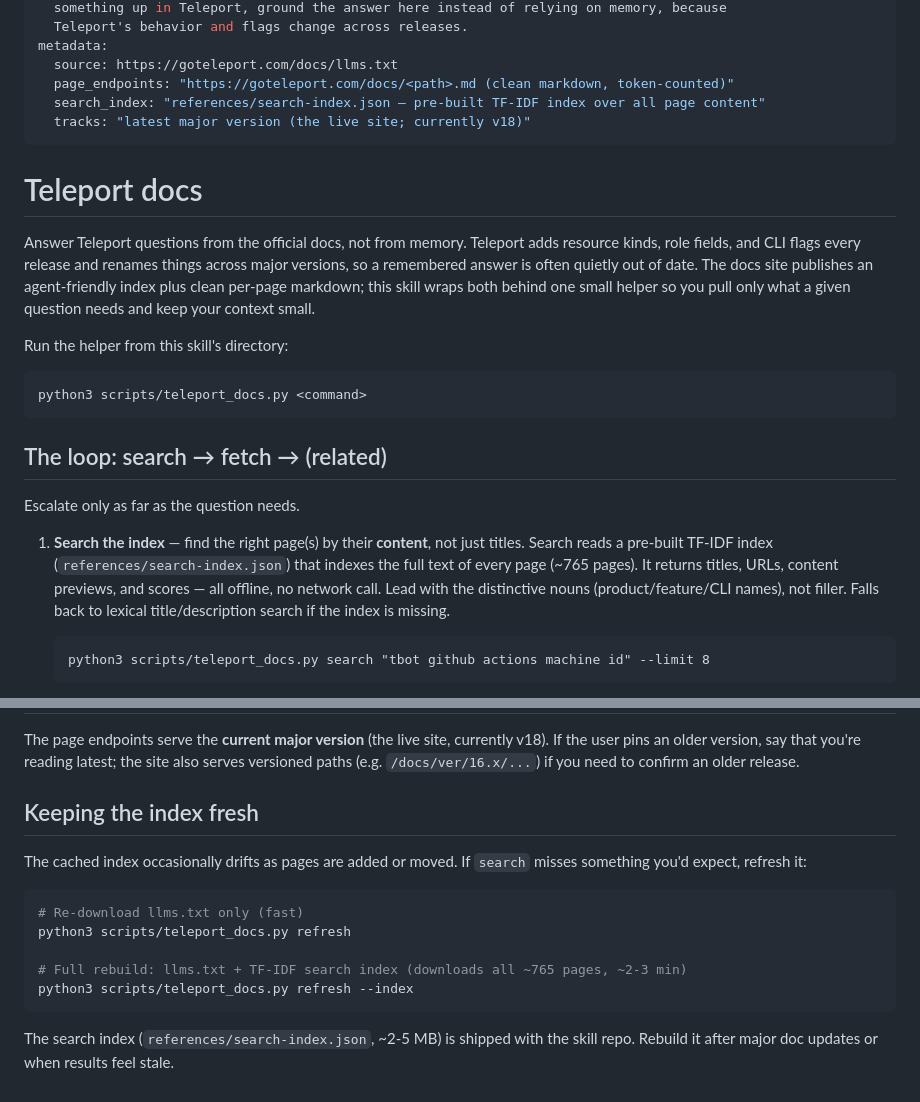
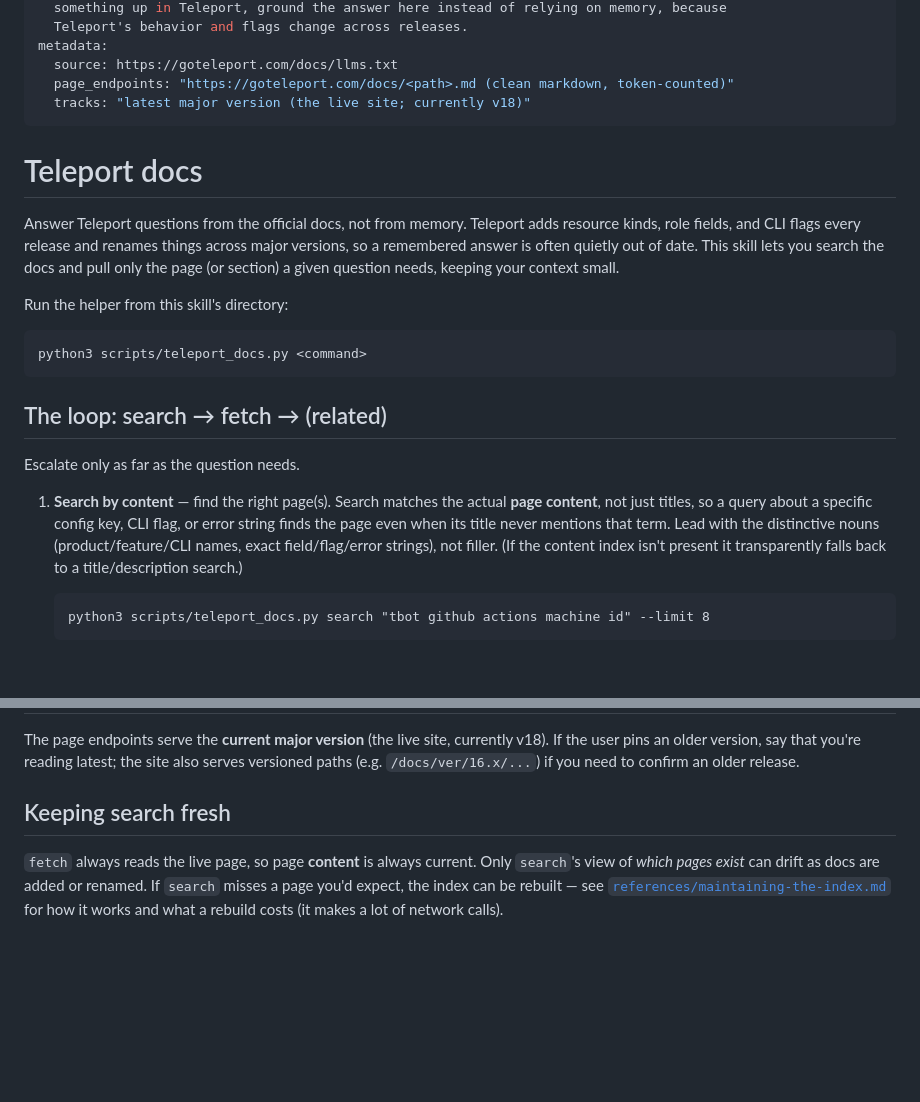
Before and after one commit to so0k/teleport-skill, a Markdown page: SKILL.md, 2 parts joined by grey strips. Drawn GitHub-style; blank space fills up the shorter version.

````diff
--- a/SKILL.md
+++ b/SKILL.md
@@ -14,7 +14,6 @@ description: >-
 metadata:
   source: https://goteleport.com/docs/llms.txt
   page_endpoints: "https://goteleport.com/docs/<path>.md (clean markdown, token-counted)"
-  search_index: "references/search-index.json — pre-built TF-IDF index over all page content"
   tracks: "latest major version (the live site; currently v18)"
 ---
 
@@ -22,9 +21,8 @@ metadata:
 
 Answer Teleport questions from the official docs, not from memory. Teleport adds resource
 kinds, role fields, and CLI flags every release and renames things across major versions, so
-a remembered answer is often quietly out of date. The docs site publishes an agent-friendly
-index plus clean per-page markdown; this skill wraps both behind one small helper so you pull
-only what a given question needs and keep your context small.
+a remembered answer is often quietly out of date. This skill lets you search the docs and pull
+only the page (or section) a given question needs, keeping your context small.
 
 Run the helper from this skill's directory:
 
@@ -36,11 +34,11 @@ python3 scripts/teleport_docs.py <command>
 
 Escalate only as far as the question needs.
 
-1. **Search the index** — find the right page(s) by their **content**, not just titles.
-   Search reads a pre-built TF-IDF index (`references/search-index.json`) that indexes the
-   full text of every page (~765 pages). It returns titles, URLs, content previews, and scores —
-   all offline, no network call. Lead with the distinctive nouns (product/feature/CLI names),
-   not filler. Falls back to lexical title/description search if the index is missing.
+1. **Search by content** — find the right page(s). Search matches the actual **page content**,
+   not just titles, so a query about a specific config key, CLI flag, or error string finds the
+   page even when its title never mentions that term. Lead with the distinctive nouns
+   (product/feature/CLI names, exact field/flag/error strings), not filler. (If the content
+   index isn't present it transparently falls back to a title/description search.)
    ```
    python3 scripts/teleport_docs.py search "tbot github actions machine id" --limit 8
    ```
@@ -105,18 +103,10 @@ The page endpoints serve the **current major version** (the live site, currently
 user pins an older version, say that you're reading latest; the site also serves versioned
 paths (e.g. `/docs/ver/16.x/...`) if you need to confirm an older release.
 
-## Keeping the index fresh
+## Keeping search fresh
 
-The cached index occasionally drifts as pages are added or moved. If `search` misses something
-you'd expect, refresh it:
-
-```bash
-# Re-download llms.txt only (fast)
-python3 scripts/teleport_docs.py refresh
-
-# Full rebuild: llms.txt + TF-IDF search index (downloads all ~765 pages, ~2-3 min)
-python3 scripts/teleport_docs.py refresh --index
-```
-
-The search index (`references/search-index.json`, ~2-5 MB) is shipped with the skill repo.
-Rebuild it after major doc updates or when results feel stale.
+`fetch` always reads the live page, so page **content** is always current. Only `search`'s
+view of *which pages exist* can drift as docs are added or renamed. If `search` misses a page
+you'd expect, the index can be rebuilt — see
+[`references/maintaining-the-index.md`](references/maintaining-the-index.md) for how it works
+and what a rebuild costs (it makes a lot of network calls).
````
Also changed, not shown: docs/CHANGELOG.md (added, +53 -0 lines), references/maintaining-the-index.md (added, +54 -0 lines).
